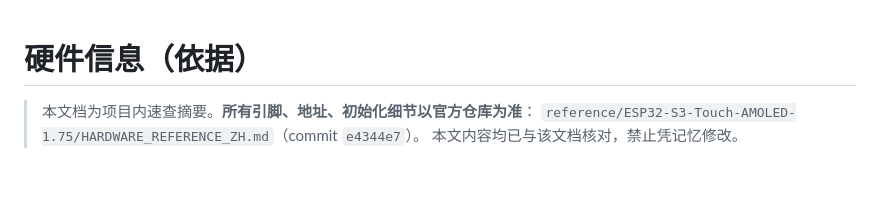
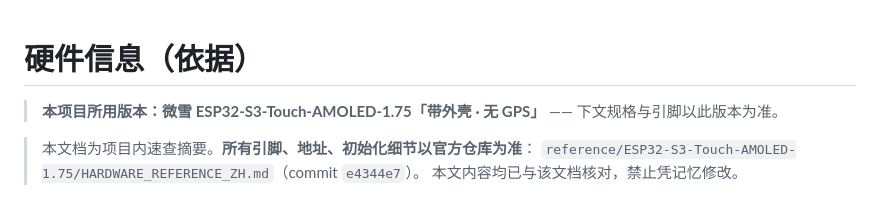
Before and after one commit to Pan-wh/esp32-car-dashboard, a Markdown page: docs/hardware.md, the part around the change. GitHub-like rendering; blank space fills up the shorter version.

```diff
--- a/docs/hardware.md
+++ b/docs/hardware.md
@@ -1,4 +1,7 @@
 # 硬件信息（依据）
+
+> **本项目所用版本：微雪 ESP32-S3-Touch-AMOLED-1.75「带外壳 · 无 GPS」**
+> —— 下文规格与引脚以此版本为准。
 
 > 本文档为项目内速查摘要。**所有引脚、地址、初始化细节以官方仓库为准**：
 > `reference/ESP32-S3-Touch-AMOLED-1.75/HARDWARE_REFERENCE_ZH.md`（commit `e4344e7`）。
```
Also changed, not shown: README.md (+6 -1 lines), docs/ai-bootstrap.md (+3 -0 lines).
